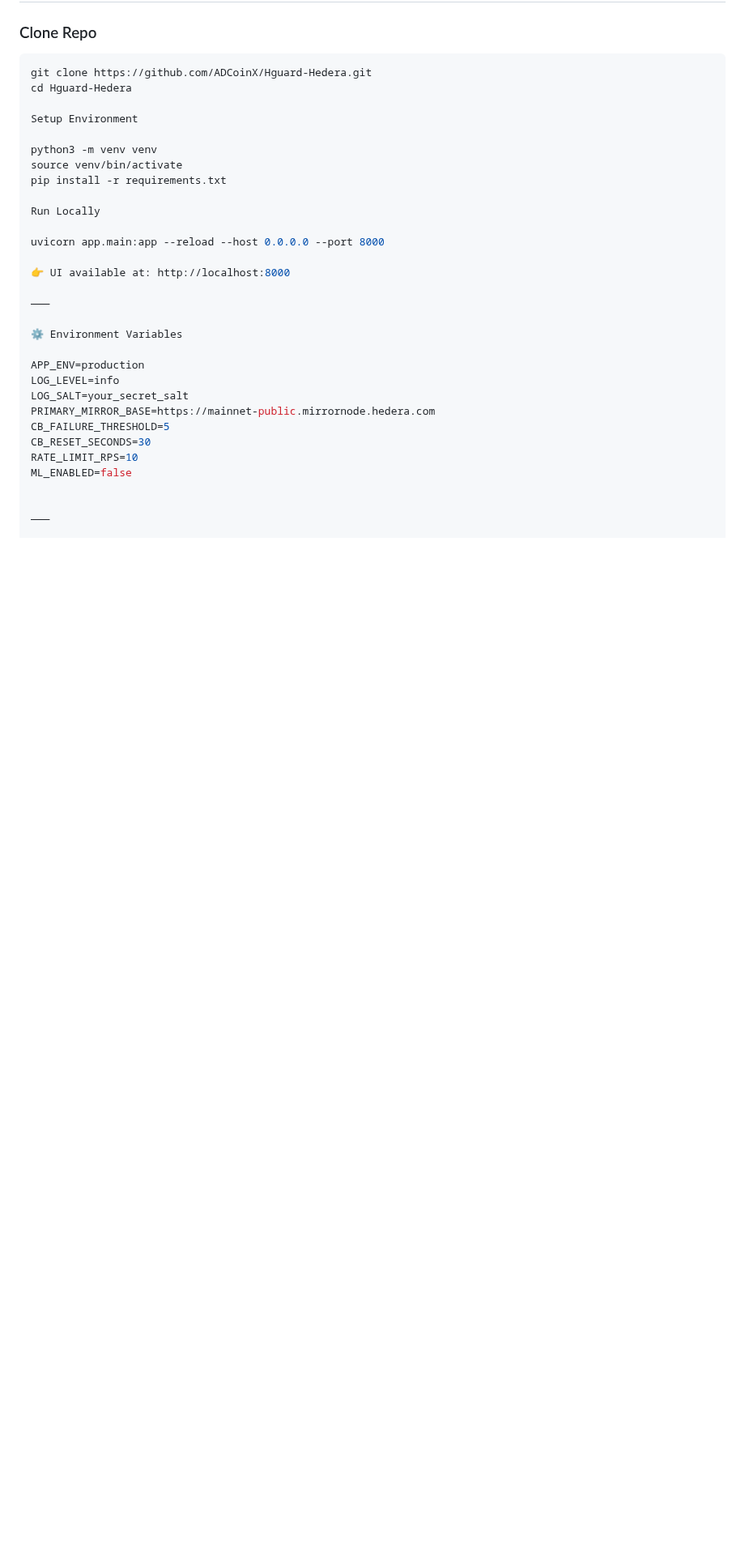
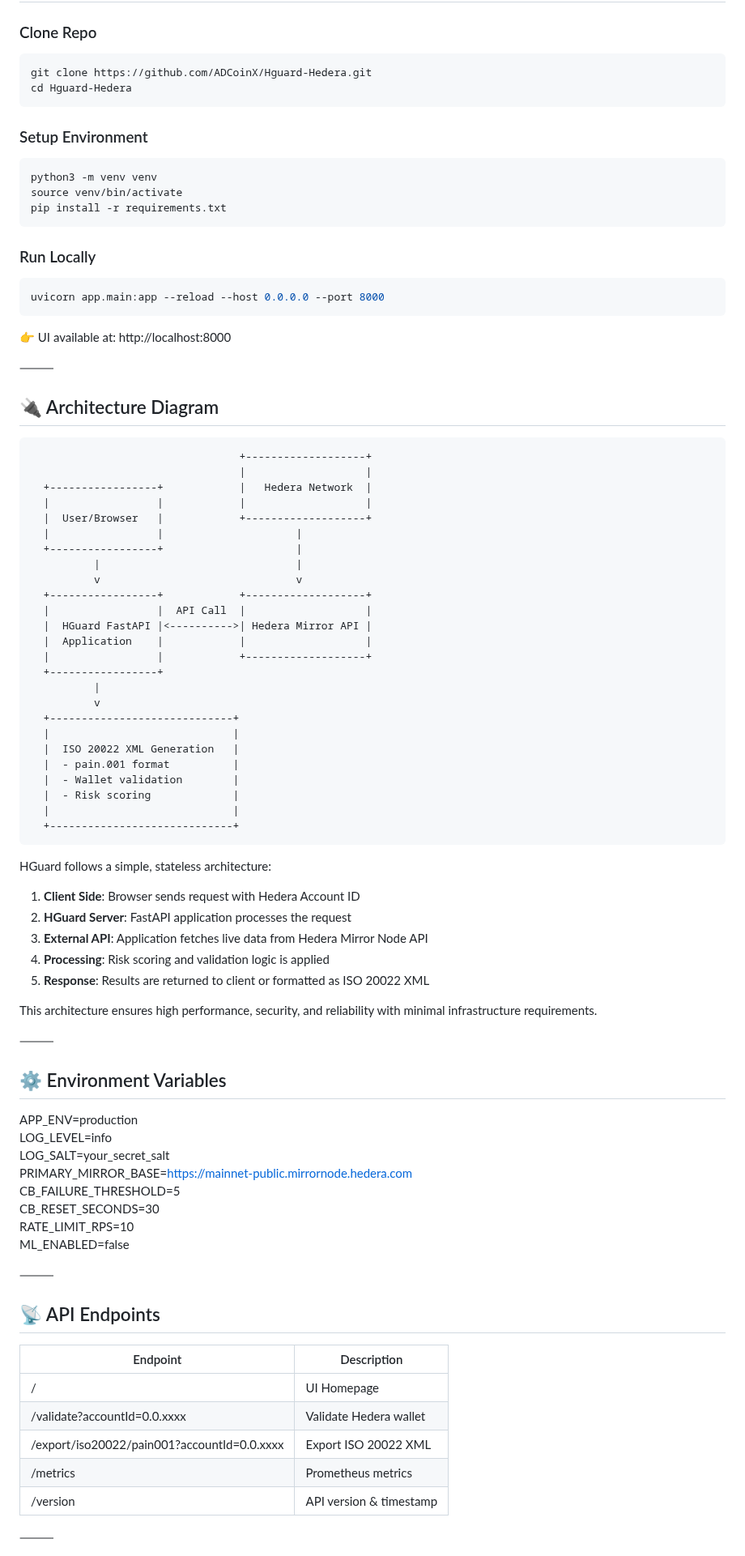
Before and after one commit to ADCoinX/Hguard-Hedera, a Markdown page: README.md, the part around one of its changes. Shown at 81% size. Rendered like a GitHub page; blank space fills up the shorter version.

````diff
--- a/README.md
+++ b/README.md
@@ -32,22 +33,67 @@ Developed by [ADCX Lab](https://autodigitalcoin.com).
 ```bash
 git clone https://github.com/ADCoinX/Hguard-Hedera.git
 cd Hguard-Hedera
+```
 
-Setup Environment
-
+### Setup Environment
+```bash
 python3 -m venv venv
 source venv/bin/activate
 pip install -r requirements.txt
+```
 
-Run Locally
-
+### Run Locally
+```bash
 uvicorn app.main:app --reload --host 0.0.0.0 --port 8000
+```
 
 👉 UI available at: http://localhost:8000
 
 ⸻
 
-⚙️ Environment Variables
+## 🔌 Architecture Diagram
+
+```
+                                 +-------------------+
+                                 |                   |
+  +-----------------+            |   Hedera Network  |
+  |                 |            |                   |
+  |  User/Browser   |            +-------------------+
+  |                 |                     |
+  +-----------------+                     |
+          |                               |
+          v                               v
+  +-----------------+            +-------------------+
+  |                 |  API Call  |                   |
+  |  HGuard FastAPI |<---------->| Hedera Mirror API |
+  |  Application    |            |                   |
+  |                 |            +-------------------+
+  +-----------------+
+          |
+          v
+  +-----------------------------+
+  |                             |
+  |  ISO 20022 XML Generation   |
+  |  - pain.001 format          |
+  |  - Wallet validation        |
+  |  - Risk scoring             |
+  |                             |
+  +-----------------------------+
+```
+
+HGuard follows a simple, stateless architecture:
+
+1. **Client Side**: Browser sends request with Hedera Account ID
+2. **HGuard Server**: FastAPI application processes the request
+3. **External API**: Application fetches live data from Hedera Mirror Node API
+4. **Processing**: Risk scoring and validation logic is applied
+5. **Response**: Results are returned to client or formatted as ISO 20022 XML
+
+This architecture ensures high performance, security, and reliability with minimal infrastructure requirements.
+
+⸻
+
+## ⚙️ Environment Variables
 
 APP_ENV=production
 LOG_LEVEL=info
@@ -58,6 +104,17 @@ CB_RESET_SECONDS=30
 RATE_LIMIT_RPS=10
 ML_ENABLED=false
 
+⸻
+
+## 📡 API Endpoints
+
+Endpoint | Description
+---|---
+/ | UI Homepage
+/validate?accountId=0.0.xxxx | Validate Hedera wallet
+/export/iso20022/pain001?accountId=0.0.xxxx | Export ISO 20022 XML
+/metrics | Prometheus metrics
+/version | API version & timestamp
 
 ⸻
 
````
Also changed, not shown: other parts of README.md (+55 -25 lines).
